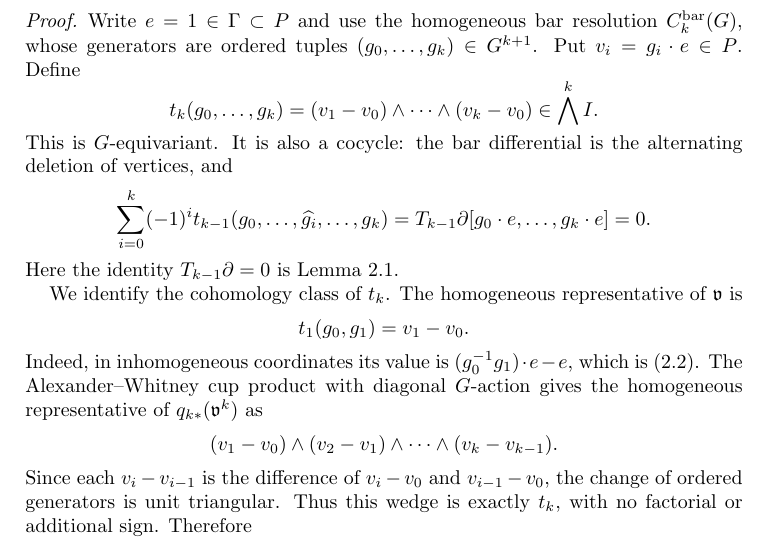
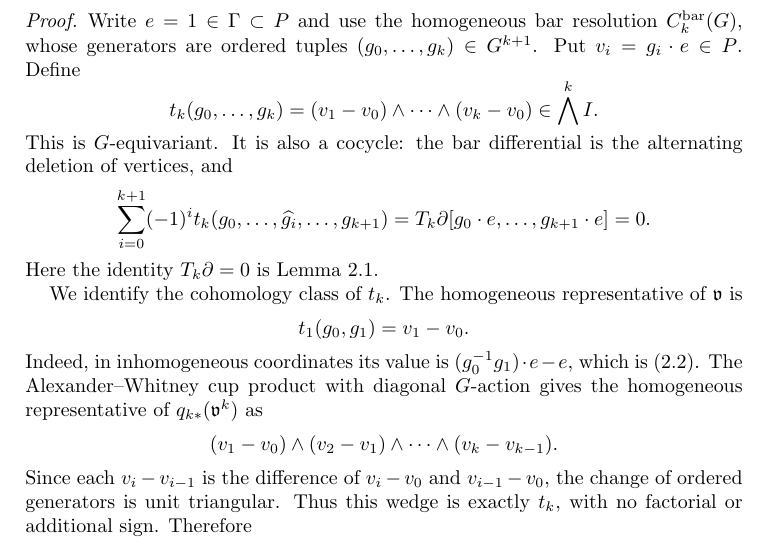
Before and after one commit to FukushiKen2/tcmagnitude, a LaTeX paper (main.tex, which reads 2_canonical_classes_and_magnitude_homology.tex): part of page 5 of 26, cut so that both start at the same text. Compiled offline with pdfLaTeX.

Commit message:
Correct cochain degree in exterior canonical cocycle identity

```diff
--- a/2_canonical_classes_and_magnitude_homology.tex
+++ b/2_canonical_classes_and_magnitude_homology.tex
@@ -151,12 +151,12 @@ This is $G$-equivariant. It is also a cocycle:
 the bar differential is the alternating deletion
 of vertices, and
 \[
- \sum_{i=0}^{k}(-1)^i
- t_{k-1}(g_0,\ldots,\widehat{g_i},\ldots,g_k)
- =T_{k-1}\partial[g_0\cdot e,\ldots,g_k\cdot e]
+ \sum_{i=0}^{k+1}(-1)^i
+ t_k(g_0,\ldots,\widehat{g_i},\ldots,g_{k+1})
+ =T_k\partial[g_0\cdot e,\ldots,g_{k+1}\cdot e]
  =0.
 \]
-Here the identity $T_{k-1}\partial=0$ is
+Here the identity $T_k\partial=0$ is
 Lemma~\ref{lem:exterior-quotient}.
 
 We identify the cohomology class of $t_k$. The
```
